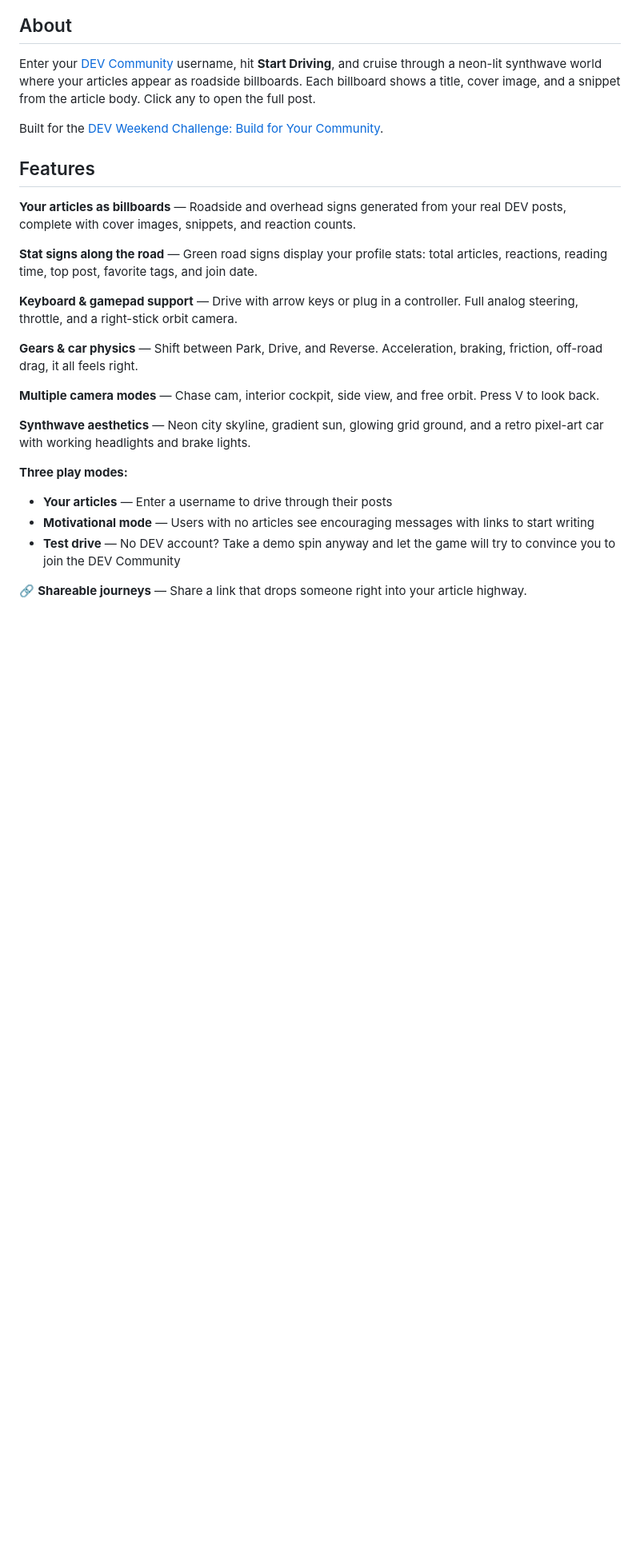
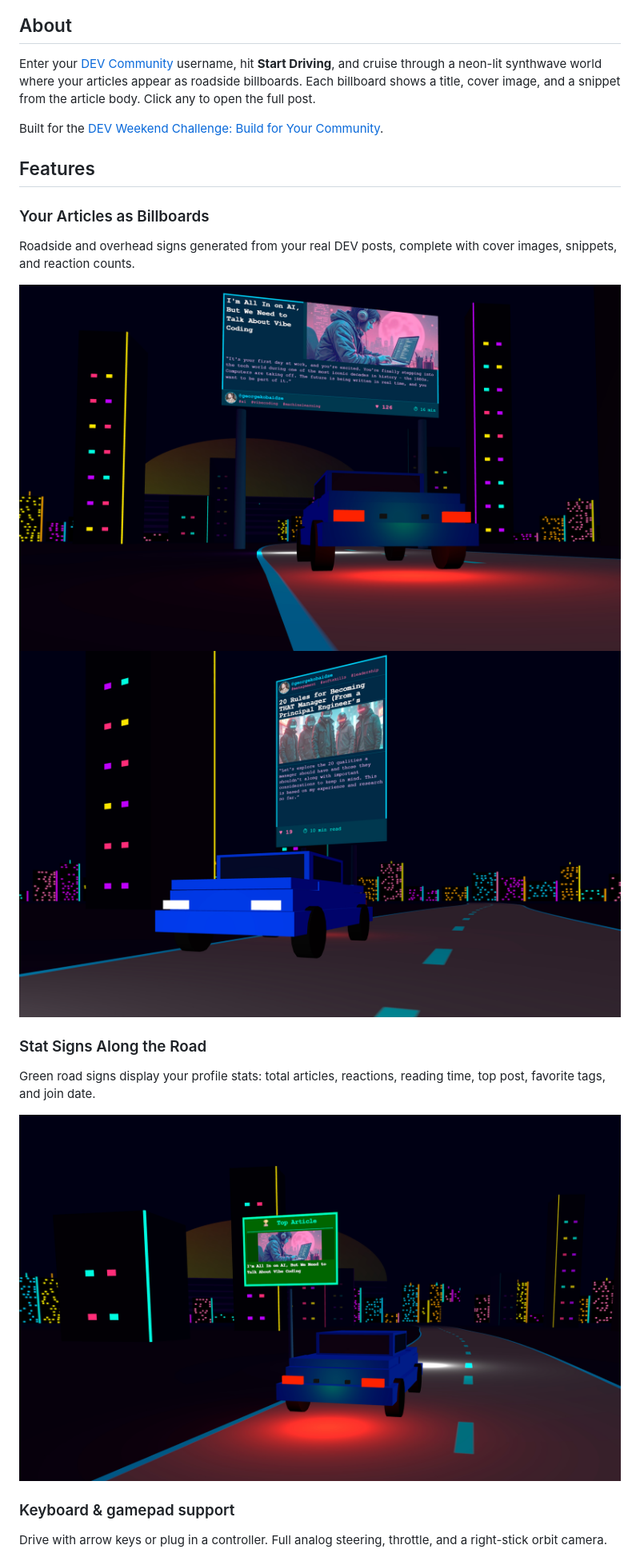
Before and after one commit to georgekobaidze/sunday-dev-drive, a Markdown page: README.md, the part around the change printed below. Shown: that part at 80% size. Drawn GitHub-style; pictures changed too: assets/screenshots/overhead_billboards.jpg (added), assets/screenshots/road_signs.jpg (added), assets/screenshots/roadside_banner.jpg (added); blank space fills up the shorter version.

Commit message:
Add screenshots and update the readme file

```diff
--- a/README.md
+++ b/README.md
@@ -15,22 +16,20 @@ Built for the [DEV Weekend Challenge: Build for Your Community](https://dev.to/c
 
 ## Features
 
-**Your articles as billboards** — Roadside and overhead signs generated from your real DEV posts, complete with cover images, snippets, and reaction counts.
+### Your Articles as Billboards
 
-**Stat signs along the road** — Green road signs display your profile stats: total articles, reactions, reading time, top post, favorite tags, and join date.
+Roadside and overhead signs generated from your real DEV posts, complete with cover images, snippets, and reaction counts.
 
-**Keyboard & gamepad support** — Drive with arrow keys or plug in a controller. Full analog steering, throttle, and a right-stick orbit camera.
+![Overhead](assets/screenshots/overhead_billboards.jpg)
+![Roadside](assets/screenshots/roadside_banner.jpg)
 
-**Gears & car physics** — Shift between Park, Drive, and Reverse. Acceleration, braking, friction, off-road drag, it all feels right.
+### Stat Signs Along the Road
 
-**Multiple camera modes** — Chase cam, interior cockpit, side view, and free orbit. Press V to look back.
+Green road signs display your profile stats: total articles, reactions, reading time, top post, favorite tags, and join date.
 
-**Synthwave aesthetics** — Neon city skyline, gradient sun, glowing grid ground, and a retro pixel-art car with working headlights and brake lights.
+![Roadside](assets/screenshots/road_signs.jpg)
 
-**Three play modes:**
-- **Your articles** — Enter a username to drive through their posts
-- **Motivational mode** — Users with no articles see encouraging messages with links to start writing
-- **Test drive** — No DEV account? Take a demo spin anyway and let the game will try to convince you to join the DEV Community
+### Keyboard & gamepad support
 
-🔗 **Shareable journeys** — Share a link that drops someone right into your article highway.
+Drive with arrow keys or plug in a controller. Full analog steering, throttle, and a right-stick orbit camera.
 
```
Also changed, not shown: other parts of README.md (+40 -27 lines), assets/screenshots/controls.jpg (added), assets/screenshots/interior.jpg (added).
